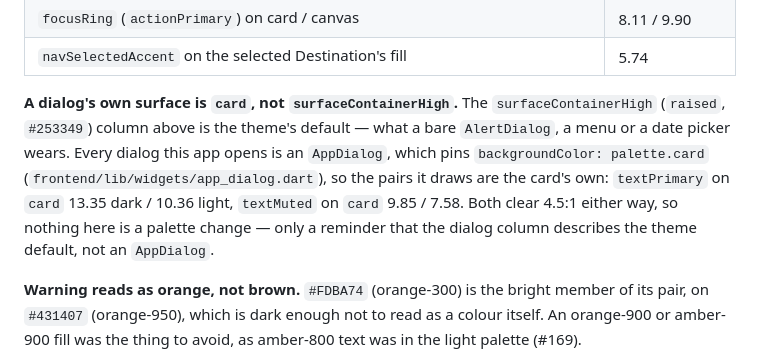
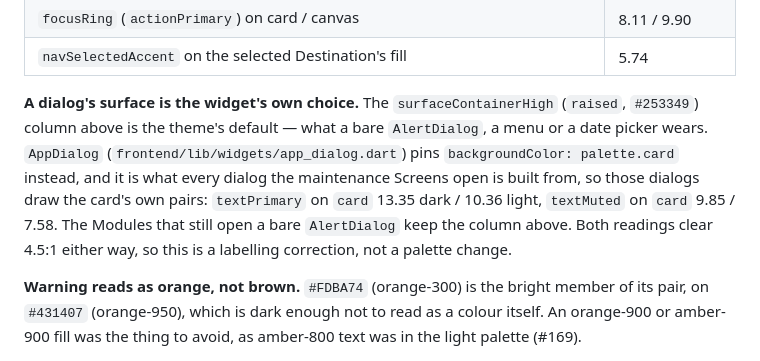
Before and after one commit to phamtruonghung/lean-platform, a Markdown page: docs/adr/0056-a-second-palette-is-a-theme-extension.md, the part around the change. GitHub-like rendering.

Commit message:
docs: name the dialog surface each widget actually paints
The first pass at this said every dialog the app opens is an AppDialog. It is
not: the maintenance Screens build all of theirs from AppDialog, which pins
palette.card, but thirteen files in Actions, thirty-one in People and the rest
of Quality, Safety, KPI and the Platform still open a bare AlertDialog, and
that one keeps the theme's own surfaceContainerHigh. ADR-0056 now says which
widget gets which surface, so the surfaceContainerHigh column reads as the
default it is rather than as a claim about dialogs in general.

No number changes: AppDialog's dialogs draw textPrimary on card 13.35 dark /
10.36 light and textMuted on card 9.85 / 7.58, the bare AlertDialog keeps
8.45 / 11.63 and 6.19 / 8.58.

Closes #411

```diff
--- a/docs/adr/0056-a-second-palette-is-a-theme-extension.md
+++ b/docs/adr/0056-a-second-palette-is-a-theme-extension.md
@@ -129,14 +129,15 @@ anything that is not text to 3:1.
 | `focusRing` (`actionPrimary`) on card / canvas | 8.11 / 9.90 |
 | `navSelectedAccent` on the selected Destination's fill | 5.74 |
 
-**A dialog's own surface is `card`, not `surfaceContainerHigh`.** The
-`surfaceContainerHigh` (`raised`, `#253349`) column above is the theme's default
-— what a bare `AlertDialog`, a menu or a date picker wears. Every dialog this
-app opens is an `AppDialog`, which pins `backgroundColor: palette.card`
-(`frontend/lib/widgets/app_dialog.dart`), so the pairs it draws are the card's
-own: `textPrimary` on `card` 13.35 dark / 10.36 light, `textMuted` on `card` 9.85 /
-7.58. Both clear 4.5:1 either way, so nothing here is a palette change — only a
-reminder that the dialog column describes the theme default, not an `AppDialog`.
+**A dialog's surface is the widget's own choice.** The `surfaceContainerHigh`
+(`raised`, `#253349`) column above is the theme's default — what a bare
+`AlertDialog`, a menu or a date picker wears. `AppDialog`
+(`frontend/lib/widgets/app_dialog.dart`) pins `backgroundColor: palette.card`
+instead, and it is what every dialog the maintenance Screens open is built from,
+so those dialogs draw the card's own pairs: `textPrimary` on `card` 13.35 dark /
+10.36 light, `textMuted` on `card` 9.85 / 7.58. The Modules that still open a
+bare `AlertDialog` keep the column above. Both readings clear 4.5:1 either way,
+so this is a labelling correction, not a palette change.
 
 **Warning reads as orange, not brown.** `#FDBA74` (orange-300) is the bright member
 of its pair, on `#431407` (orange-950), which is dark enough not to read as a
```
